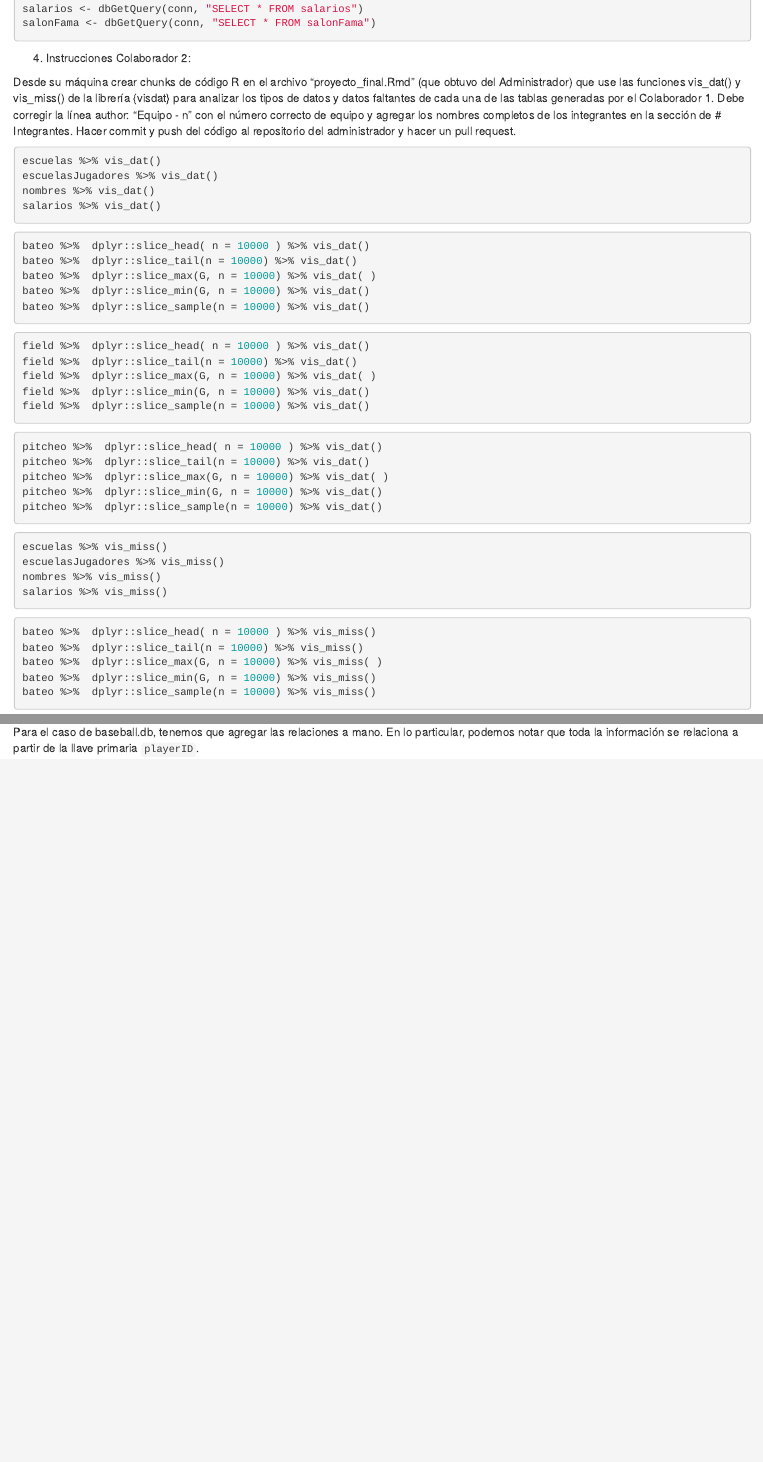
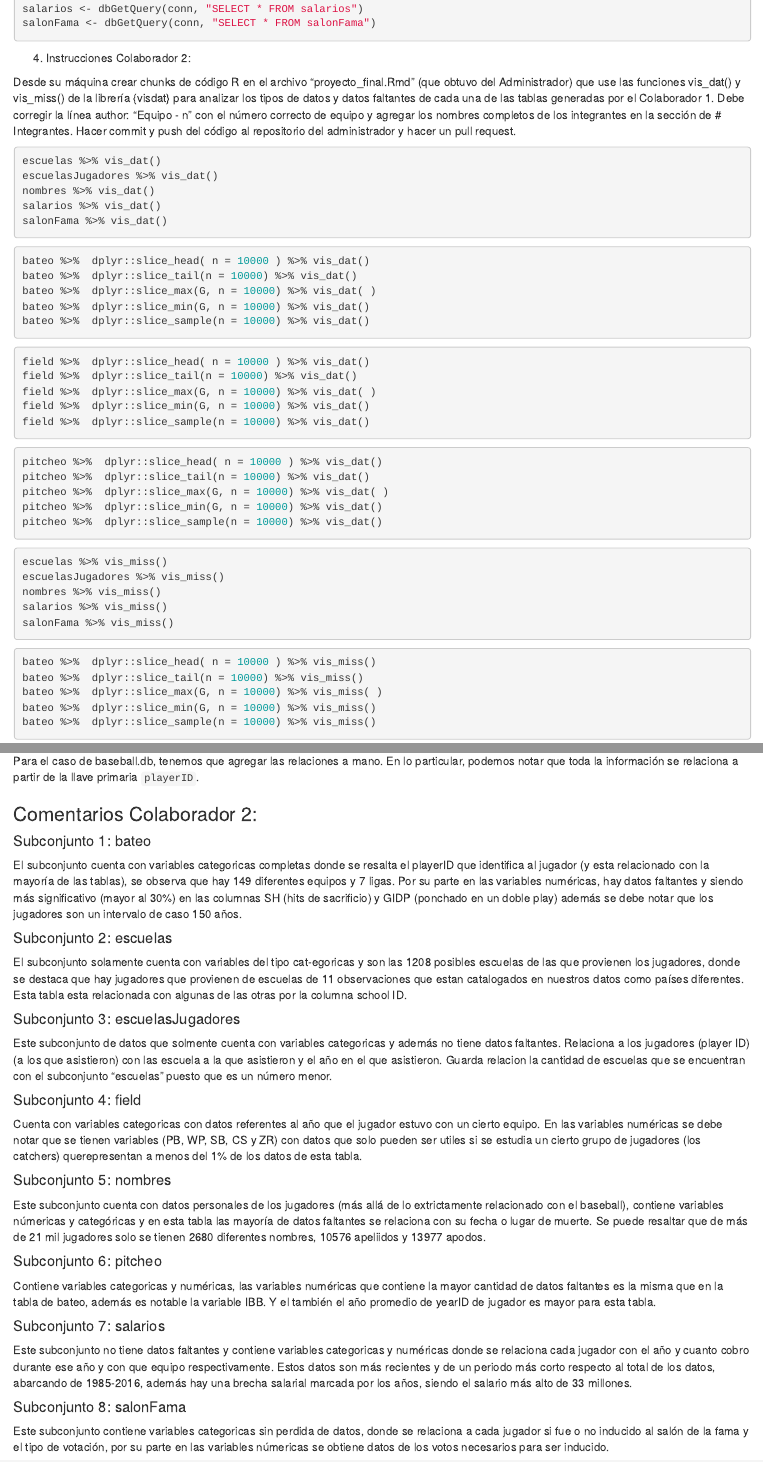
Before and after one commit to ErickMMuniz/diplo-modulo3-equipo-17, an R Markdown document (proyecto_final.Rmd): the page in a window 1100 px wide, from 650 px down, and a second part further down, joined at a grey line. Rendered offline with R 4.5, knitr and Pandoc, with nearby package versions; the code chunks are not run, so their results and figures are left out.

Commit message:
Evidencias y comentarios

````diff
--- a/proyecto_final.Rmd
+++ b/proyecto_final.Rmd
@@ -48,6 +48,7 @@ escuelas %>% vis_dat()
 escuelasJugadores %>% vis_dat()
 nombres %>% vis_dat()
 salarios %>% vis_dat()
+salonFama %>% vis_dat()
 ```
 
 
@@ -79,6 +81,7 @@ escuelas %>% vis_miss()
 escuelasJugadores %>% vis_miss()
 nombres %>% vis_miss()
 salarios %>% vis_miss()
+salonFama %>% vis_miss()
 ```
 
 
@@ -226,3 +227,40 @@ dm_draw(dm_obj)
 Como podemos ver del código anterior, el modelo de entidad relación nos permite relacionar pares de tablas a través de los valores referenciados en sus columnas. Para ello, se tienen las llaves primarias y llaves foráneas para conectar las tablar en un oreden correcto y definir un esquema de la DB y poner autoegenerar el diagrama de entidad relacion.
 
 Para el caso de baseball.db, tenemos que agregar las relaciones a mano. En lo particular, podemos notar que toda la información se relaciona a partir de la llave primaria `playerID`.
+
+### Comentarios Colaborador 2:
+
+#### Subconjunto 1: bateo
+
+El subconjunto cuenta con variables categoricas completas donde se resalta el playerID que identifica al jugador (y esta relacionado con la mayoría de las tablas), se observa que hay 149 diferentes equipos y 7 ligas. Por su parte en las variables numéricas, hay datos faltantes y siendo más significativo (mayor al 30%) en las columnas SH (hits de sacrificio) y GIDP (ponchado en un doble play) además se debe notar que los jugadores son un intervalo de caso 150 años.
+
+
+#### Subconjunto 2: escuelas
+
+El subconjunto solamente cuenta con variables del tipo cat-egoricas y son las 1208 posibles escuelas de las que provienen los jugadores, donde se destaca que hay jugadores que provienen de escuelas de 11 observaciones que estan catalogados en nuestros datos como países diferentes. Esta tabla esta relacionada con algunas de las otras por la columna school ID.
+
+#### Subconjunto 3: escuelasJugadores
+
+Este subconjunto de datos que solmente cuenta con variables categoricas y además no tiene datos faltantes. Relaciona a los jugadores (player ID) (a los que asistieron) con las escuela a la que asistieron y el año en el que asistieron. Guarda relacion la cantidad de escuelas que se encuentran con el subconjunto "escuelas" puesto que es un número menor.
+
+#### Subconjunto 4: field
+
+Cuenta con variables categoricas con datos referentes al año que el jugador estuvo con un cierto equipo. En las variables numéricas se debe notar que se tienen variables (PB, WP, SB, CS y ZR) con datos que solo pueden ser utiles si se estudia un cierto grupo de jugadores (los catchers) querepresentan a menos del 1% de los datos de esta tabla.
+
+#### Subconjunto 5: nombres
+
+Este subconjunto cuenta con datos personales de los jugadores (más allá de lo extrictamente relacionado con el baseball), contiene variables númericas y categóricas y en esta tabla las mayoría de datos faltantes se relaciona con su fecha o lugar de muerte. Se puede resaltar que de más de 21 mil jugadores solo se tienen 2680 diferentes nombres, 10576 apeliidos y 13977 apodos.
+
+
+#### Subconjunto 6: pitcheo
+
+Contiene variables categoricas y numéricas, las variables numéricas que contiene la mayor cantidad de datos faltantes es la misma que en la tabla de bateo, además es notable la variable IBB. Y el también el año promedio de yearID de jugador es mayor para esta tabla.
+
+#### Subconjunto 7: salarios
+
+Este subconjunto no tiene datos faltantes y contiene variables categoricas y numéricas donde se relaciona cada jugador con el año y cuanto cobro durante ese año y con que equipo respectivamente. Estos datos son más recientes y de un periodo más corto respecto al total de los datos, abarcando de  1985-2016, además hay una brecha salarial marcada por los años, siendo el salario más alto de 33 millones.
+
+
+#### Subconjunto 8: salonFama
+
+Este subconjunto contiene variables categoricas sin perdida de datos, donde se relaciona a cada jugador si fue o no inducido al salón de la fama y el tipo de votación, por su parte en las variables númericas se obtiene datos de los votos necesarios para ser inducido.
````
Also changed, not shown: diplomado-proyecto-3-evidencias.pdf (added), proyecto_final.Rmd (3 more changed lines).
